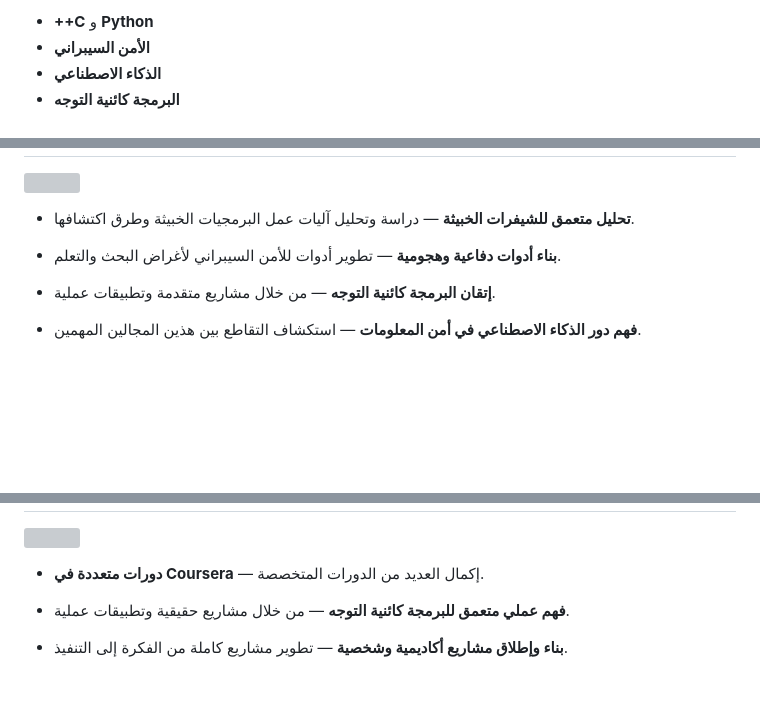
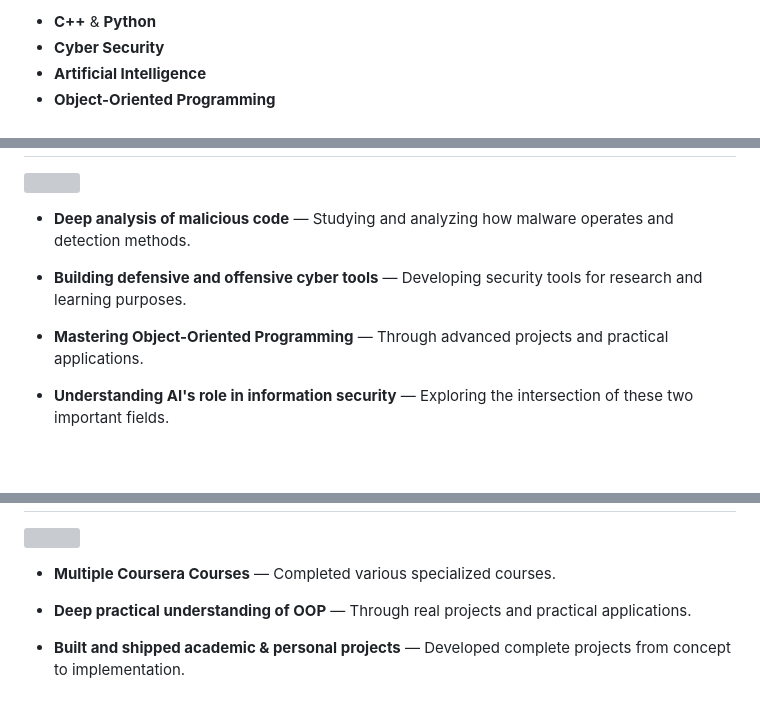
Before and after one commit to InfoSecNazir/InfoSecNazir, a Markdown page: README.md, 3 parts joined by grey strips. Rendered like a GitHub page; blank space fills up the shorter version; grey boxes are pictures that could not be loaded.

```diff
--- a/README.md
+++ b/README.md
@@ -36,8 +35,8 @@
 
-- **++C** و **Python**
-- **الأمن السيبراني**
-- **الذكاء الاصطناعي**
-- **البرمجة كائنية التوجه**
+- **C++** & **Python**
+- **Cyber Security**
+- **Artificial Intelligence**
+- **Object-Oriented Programming**
 
 </div>
 
@@ -47,13 +46,13 @@
 
 <img align="left" width="300" src="/home/ubuntu/nazeer_profile_images/FHz7qDq5k6HV.jpg" style="border-radius: 10px; margin-right: 20px;" />
 
-- **تحليل متعمق للشيفرات الخبيثة** — دراسة وتحليل آليات عمل البرمجيات الخبيثة وطرق اكتشافها.
+- **Deep analysis of malicious code** — Studying and analyzing how malware operates and detection methods.
 
-- **بناء أدوات دفاعية وهجومية** — تطوير أدوات للأمن السيبراني لأغراض البحث والتعلم.
+- **Building defensive and offensive cyber tools** — Developing security tools for research and learning purposes.
 
-- **إتقان البرمجة كائنية التوجه** — من خلال مشاريع متقدمة وتطبيقات عملية.
+- **Mastering Object-Oriented Programming** — Through advanced projects and practical applications.
 
-- **فهم دور الذكاء الاصطناعي في أمن المعلومات** — استكشاف التقاطع بين هذين المجالين المهمين.
+- **Understanding AI's role in information security** — Exploring the intersection of these two important fields.
 
 <br clear="all">
 
@@ -162,11 +161,11 @@
 
 <img align="right" width="300" src="/home/ubuntu/nazeer_profile_images/0dlsCXk3QsTr.png" style="border-radius: 10px; margin-left: 20px;" />
 
-- **دورات متعددة في Coursera** — إكمال العديد من الدورات المتخصصة.
+- **Multiple Coursera Courses** — Completed various specialized courses.
 
-- **فهم عملي متعمق للبرمجة كائنية التوجه** — من خلال مشاريع حقيقية وتطبيقات عملية.
+- **Deep practical understanding of OOP** — Through real projects and practical applications.
 
-- **بناء وإطلاق مشاريع أكاديمية وشخصية** — تطوير مشاريع كاملة من الفكرة إلى التنفيذ.
+- **Built and shipped academic & personal projects** — Developed complete projects from concept to implementation.
 
 </div>
 
```
Also changed, not shown: other parts of README.md (+39 -40 lines).
